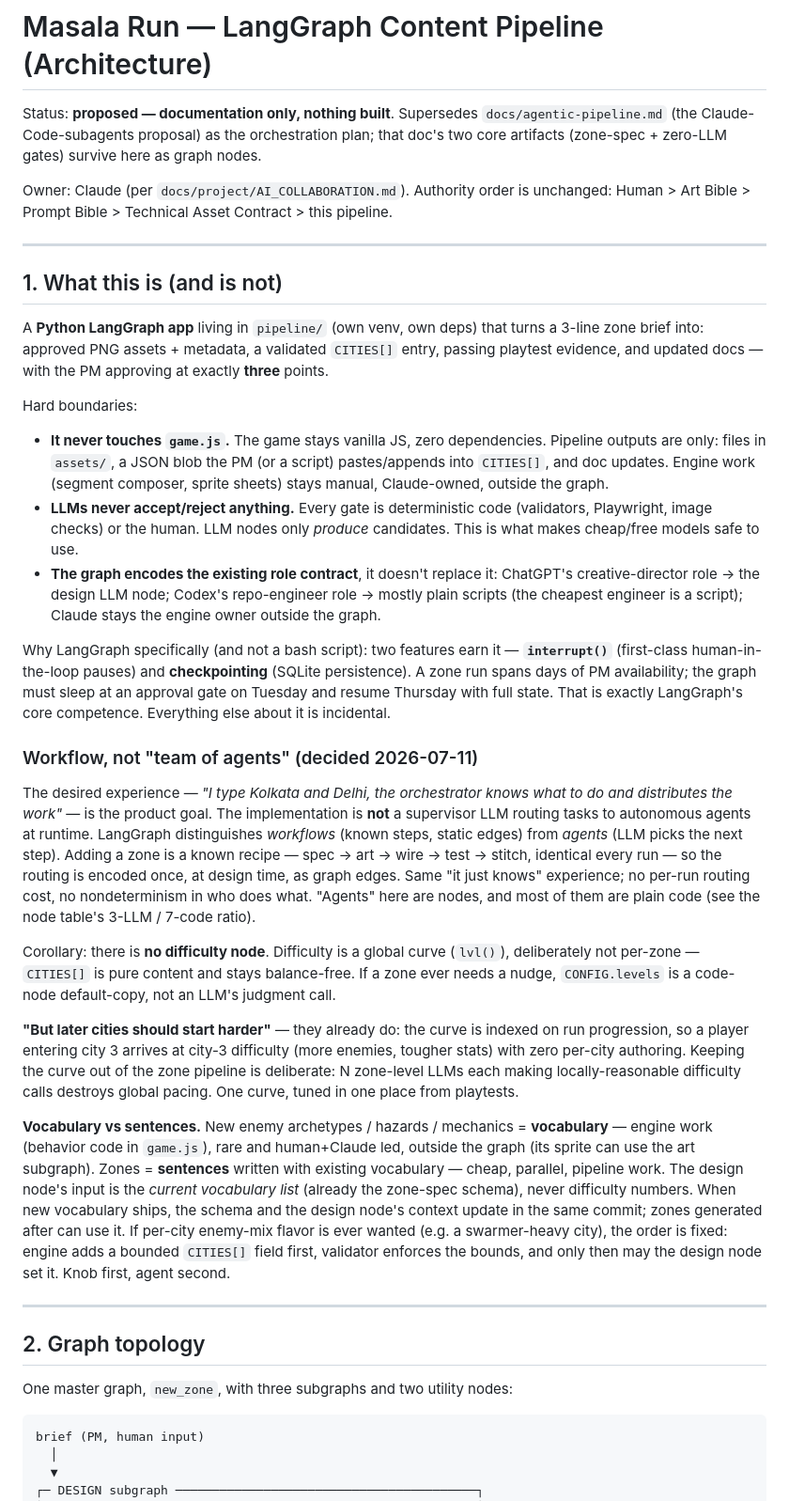
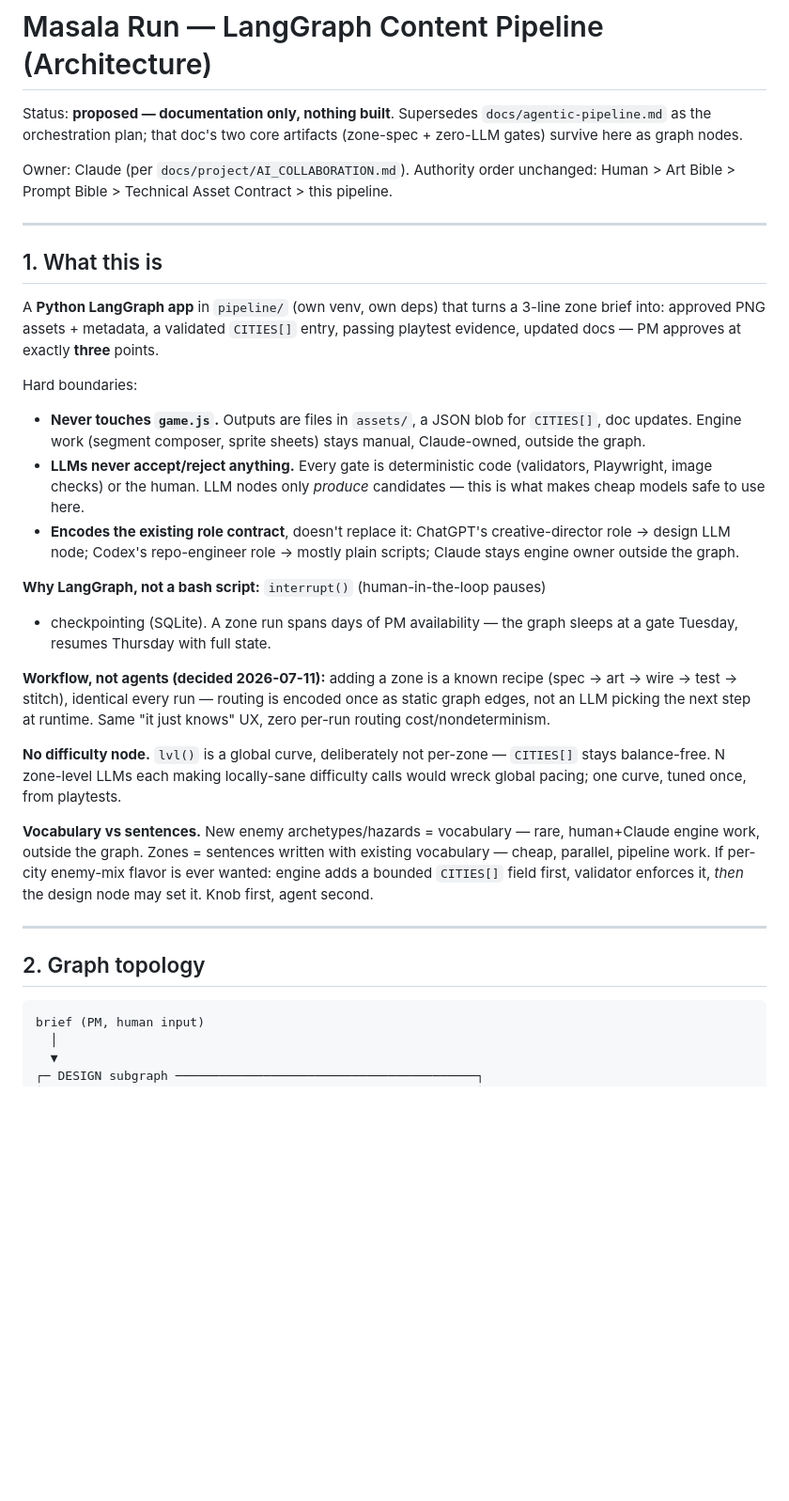
Before and after one commit to kuldeepkachari16-svg/masala-run, a Markdown page: docs/pipeline/ARCHITECTURE.md, the part around one of its changes. Shown at 94% size. Drawn GitHub-style; blank space fills up the shorter version.

````diff
--- a/docs/pipeline/ARCHITECTURE.md
+++ b/docs/pipeline/ARCHITECTURE.md
@@ -1,82 +1,56 @@
 # Masala Run — LangGraph Content Pipeline (Architecture)
 
 Status: **proposed — documentation only, nothing built**. Supersedes
-`docs/agentic-pipeline.md` (the Claude-Code-subagents proposal) as the orchestration
-plan; that doc's two core artifacts (zone-spec + zero-LLM gates) survive here as
-graph nodes.
+`docs/agentic-pipeline.md` as the orchestration plan; that doc's two core
+artifacts (zone-spec + zero-LLM gates) survive here as graph nodes.
 
-Owner: Claude (per `docs/project/AI_COLLABORATION.md`). Authority order is unchanged:
+Owner: Claude (per `docs/project/AI_COLLABORATION.md`). Authority order unchanged:
 Human > Art Bible > Prompt Bible > Technical Asset Contract > this pipeline.
 
 ---
 
-## 1. What this is (and is not)
+## 1. What this is
 
-A **Python LangGraph app** living in `pipeline/` (own venv, own deps) that turns a
+A **Python LangGraph app** in `pipeline/` (own venv, own deps) that turns a
 3-line zone brief into: approved PNG assets + metadata, a validated `CITIES[]`
-entry, passing playtest evidence, and updated docs — with the PM approving at
-exactly **three** points.
+entry, passing playtest evidence, updated docs — PM approves at exactly
+**three** points.
 
 Hard boundaries:
+- **Never touches `game.js`.** Outputs are files in `assets/`, a JSON blob for
+  `CITIES[]`, doc updates. Engine work (segment composer, sprite sheets) stays
+  manual, Claude-owned, outside the graph.
+- **LLMs never accept/reject anything.** Every gate is deterministic code
+  (validators, Playwright, image checks) or the human. LLM nodes only
+  *produce* candidates — this is what makes cheap models safe to use here.
+- **Encodes the existing role contract**, doesn't replace it: ChatGPT's
+  creative-director role → design LLM node; Codex's repo-engineer role →
+  mostly plain scripts; Claude stays engine owner outside the graph.
 
-- **It never touches `game.js`.** The game stays vanilla JS, zero dependencies.
-  Pipeline outputs are only: files in `assets/`, a JSON blob the PM (or a script)
-  pastes/appends into `CITIES[]`, and doc updates. Engine work (segment composer,
-  sprite sheets) stays manual, Claude-owned, outside the graph.
-- **LLMs never accept/reject anything.** Every gate is deterministic code
-  (validators, Playwright, image checks) or the human. LLM nodes only *produce*
-  candidates. This is what makes cheap/free models safe to use.
-- **The graph encodes the existing role contract**, it doesn't replace it:
-  ChatGPT's creative-director role → the design LLM node; Codex's repo-engineer
-  role → mostly plain scripts (the cheapest engineer is a script); Claude stays
-  the engine owner outside the graph.
+**Why LangGraph, not a bash script:** `interrupt()` (human-in-the-loop pauses)
++ checkpointing (SQLite). A zone run spans days of PM availability — the graph
+sleeps at a gate Tuesday, resumes Thursday with full state.
 
-Why LangGraph specifically (and not a bash script): two features earn it —
-**`interrupt()`** (first-class human-in-the-loop pauses) and **checkpointing**
-(SQLite persistence). A zone run spans days of PM availability; the graph must
-sleep at an approval gate on Tuesday and resume Thursday with full state. That is
-exactly LangGraph's core competence. Everything else about it is incidental.
+**Workflow, not agents (decided 2026-07-11):** adding a zone is a known
+recipe (spec → art → wire → test → stitch), identical every run — routing is
+encoded once as static graph edges, not an LLM picking the next step at
+runtime. Same "it just knows" UX, zero per-run routing cost/nondeterminism.
 
-### Workflow, not "team of agents" (decided 2026-07-11)
+**No difficulty node.** `lvl()` is a global curve, deliberately not per-zone —
+`CITIES[]` stays balance-free. N zone-level LLMs each making locally-sane
+difficulty calls would wreck global pacing; one curve, tuned once, from
+playtests.
 
-The desired experience — *"I type Kolkata and Delhi, the orchestrator knows what
-to do and distributes the work"* — is the product goal. The implementation is
-**not** a supervisor LLM routing tasks to autonomous agents at runtime. LangGraph
-distinguishes *workflows* (known steps, static edges) from *agents* (LLM picks the
-next step). Adding a zone is a known recipe — spec → art → wire → test → stitch,
-identical every run — so the routing is encoded once, at design time, as graph
-edges. Same "it just knows" experience; no per-run routing cost, no
-nondeterminism in who does what. "Agents" here are nodes, and most of them are
-plain code (see the node table's 3-LLM / 7-code ratio).
-
-Corollary: there is **no difficulty node**. Difficulty is a global curve
-(`lvl()`), deliberately not per-zone — `CITIES[]` is pure content and stays
-balance-free. If a zone ever needs a nudge, `CONFIG.levels` is a code-node
-default-copy, not an LLM's judgment call.
-
-**"But later cities should start harder"** — they already do: the curve is
-indexed on run progression, so a player entering city 3 arrives at city-3
-difficulty (more enemies, tougher stats) with zero per-city authoring. Keeping
-the curve out of the zone pipeline is deliberate: N zone-level LLMs each making
-locally-reasonable difficulty calls destroys global pacing. One curve, tuned in
-one place from playtests.
-
-**Vocabulary vs sentences.** New enemy archetypes / hazards / mechanics =
-**vocabulary** — engine work (behavior code in `game.js`), rare and human+Claude
-led, outside the graph (its sprite can use the art subgraph). Zones =
-**sentences** written with existing vocabulary — cheap, parallel, pipeline work.
-The design node's input is the *current vocabulary list* (already the zone-spec
-schema), never difficulty numbers. When new vocabulary ships, the schema and the
-design node's context update in the same commit; zones generated after can use it.
-If per-city enemy-mix flavor is ever wanted (e.g. a swarmer-heavy city), the
-order is fixed: engine adds a bounded `CITIES[]` field first, validator enforces
-the bounds, and only then may the design node set it. Knob first, agent second.
+**Vocabulary vs sentences.** New enemy archetypes/hazards = vocabulary —
+rare, human+Claude engine work, outside the graph. Zones = sentences written
+with existing vocabulary — cheap, parallel, pipeline work. If per-city
+enemy-mix flavor is ever wanted: engine adds a bounded `CITIES[]` field
+first, validator enforces it, *then* the design node may set it. Knob first,
+agent second.
 
 ---
 
 ## 2. Graph topology
-
-One master graph, `new_zone`, with three subgraphs and two utility nodes:
 
 ```
 brief (PM, human input)
````
Also changed, not shown: other parts of docs/pipeline/ARCHITECTURE.md (+89 -133 lines).
